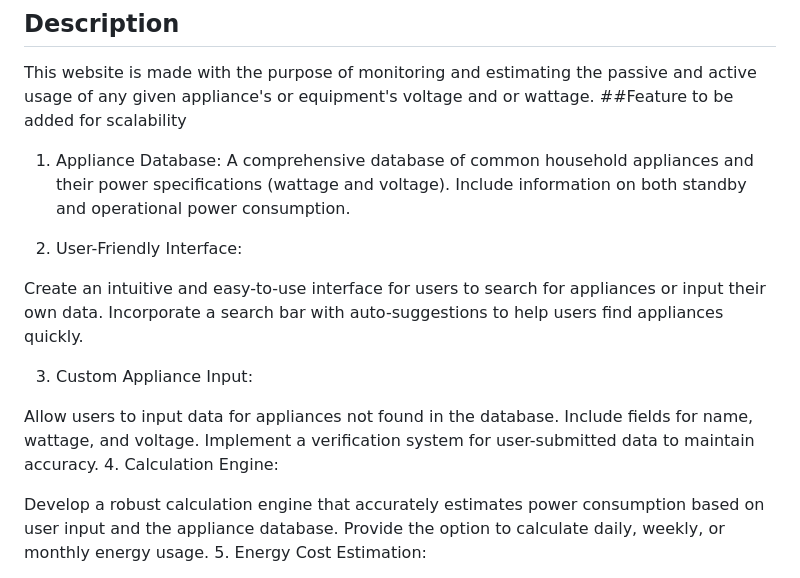
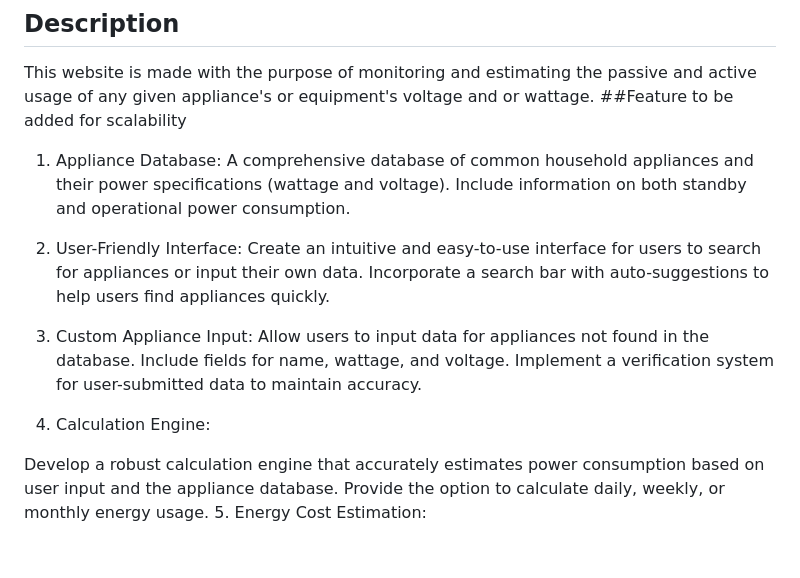
Before and after one commit to JovaunHenriques/PowerProphet, a Markdown page: README.md, the part around the change. Drawn GitHub-style; blank space fills up the shorter version.

```diff
--- a/README.md
+++ b/README.md
@@ -8,15 +8,14 @@ This website is made with the purpose of monitoring and estimating the passive a
 A comprehensive database of common household appliances and their power specifications (wattage and voltage). Include information on both standby and operational power consumption.
 
 2. User-Friendly Interface:
-
 Create an intuitive and easy-to-use interface for users to search for appliances or input their own data.
 Incorporate a search bar with auto-suggestions to help users find appliances quickly.
 
 3. Custom Appliance Input:
-
 Allow users to input data for appliances not found in the database. Include fields for name, wattage, and voltage.
 Implement a verification system for user-submitted data to maintain accuracy.
-4. Calculation Engine:
+
+5. Calculation Engine:
 
 Develop a robust calculation engine that accurately estimates power consumption based on user input and the appliance database.
 Provide the option to calculate daily, weekly, or monthly energy usage.
```
